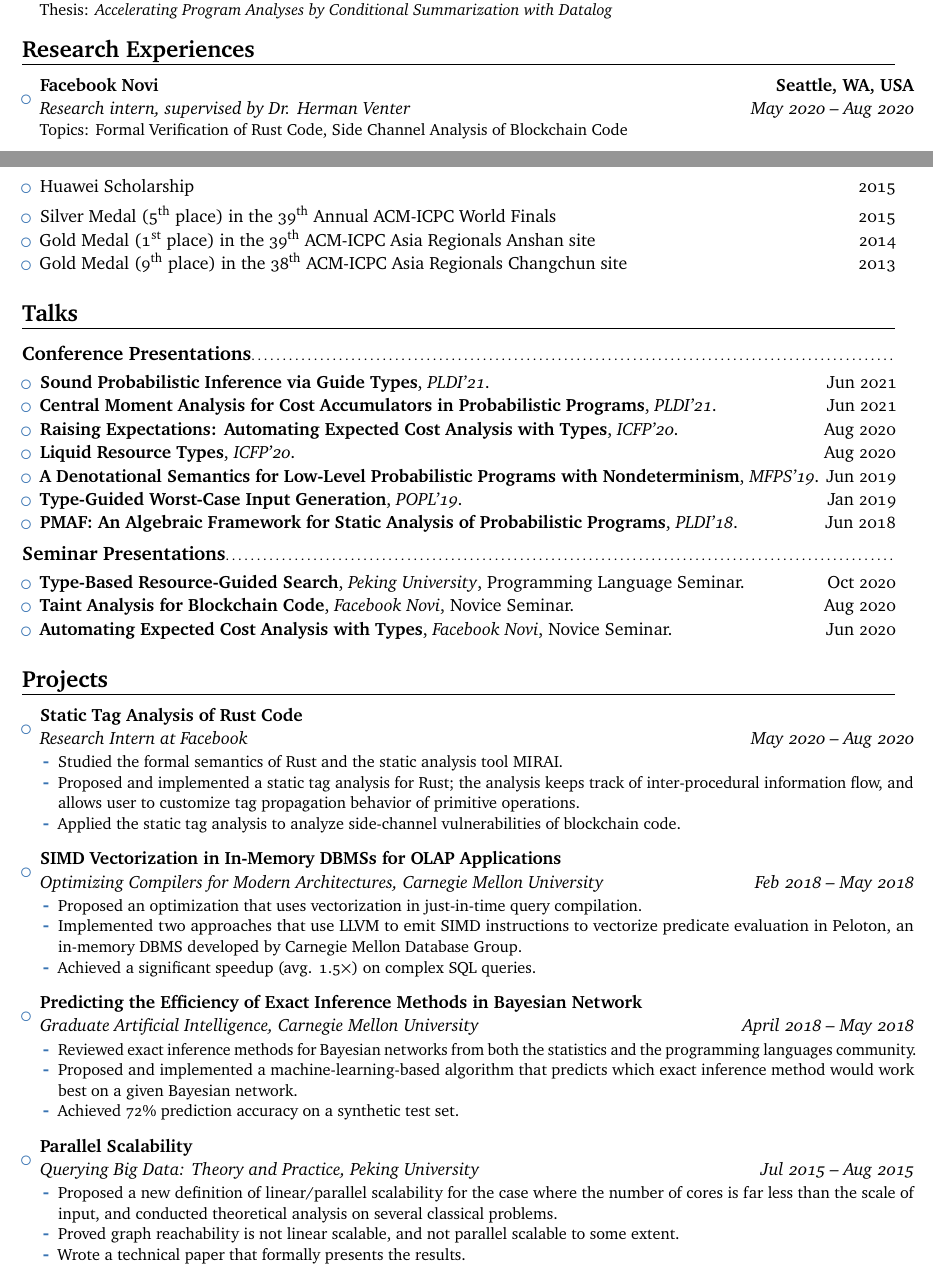
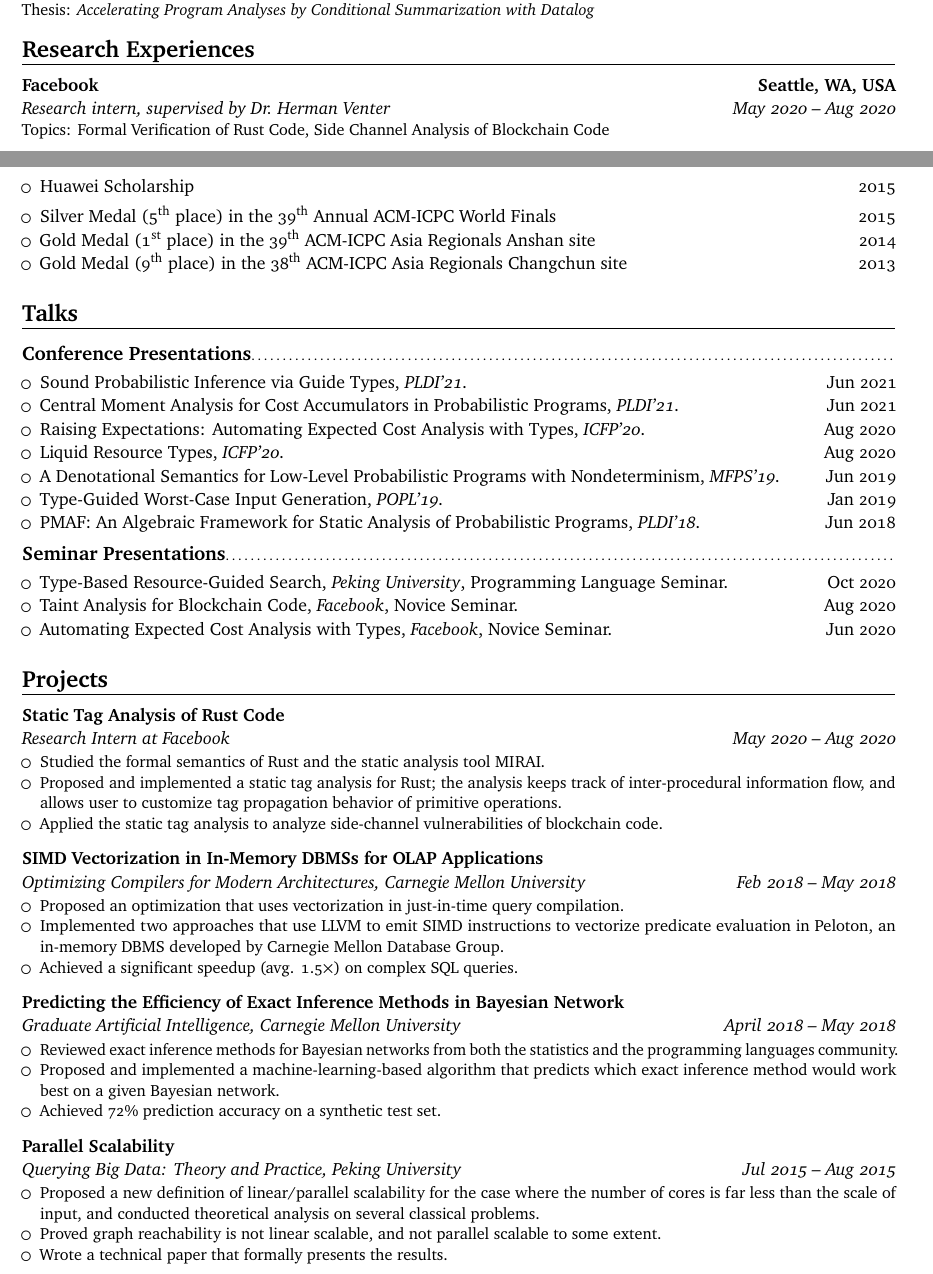
Before and after one commit to stonebuddha/sundries, a LaTeX CV (cv/root.tex): two parts of pages 1 and 3 of 3, joined at a grey line, cut so that both start at the same text. Compiled offline with pdfLaTeX.

Commit message:
updated cv

```diff
--- a/cv/root.tex
+++ b/cv/root.tex
@@ -9,7 +9,7 @@
 
 % modern themes
 \moderncvstyle{banking}                            % style options are 'casual' (default), 'classic', 'oldstyle' and 'banking'
-\moderncvcolor{blue}                                % color options 'blue' (default), 'orange', 'green', 'red', 'purple', 'grey' and 'black'
+\moderncvcolor{black}                                % color options 'blue' (default), 'orange', 'green', 'red', 'purple', 'grey' and 'black'
 %\renewcommand{\familydefault}{\sfdefault}         % to set the default font; use '\sfdefault' for the default sans serif font, '\rmdefault' for the default roman one, or any tex font name
 %\nopagenumbers{}                                  % uncomment to suppress automatic page numbering for CVs longer than one page
 
@@ -89,18 +89,18 @@ and the first resource-aware synthesizer for recursive programs (PLDI'19, ICFP'2
 
   \vspace{4pt}
 
-  \item{\cventry{Sep 2013 -- Jun 2017}{Bachelor of Science (with Honors) in Computer Science \& Technology \emph{(GPA: 3.83/4.0)}}{Peking University}{Beijing, China}{}{Advisor: Prof. Yingfei Xiong \\ Thesis: \emph{Accelerating Program Analyses by Conditional Summarization with Datalog}}}
-\end{itemize}
+  {\cventry{Sep 2013 -- Jun 2017}{Bachelor of Science (with Honors) in Computer Science \& Technology \emph{(GPA: 3.83/4.0)}}{Peking University}{Beijing, China}{}{Advisor: Prof.\ Yingfei Xiong \\ Thesis: \emph{Accelerating Program Analyses by Conditional Summarization with Datalog}}}
+%\end{itemize}
 
 \section{Research Experiences}
 
-\begin{itemize}
+%\begin{itemize}
 %  \item{\cventry{Aug 2017 -- present}{Research assistant, supervised by Prof. Jan Hoffmann}{Carnegie Mellon University}{Pittsburgh, PA}{}
 %  {Topics: Static Analysis of Probabilistic Programs, Automatic Resource Bound Analysis}}
 
 %  \vspace{4pt}
 
-  \item{\cventry{May 2020 -- Aug 2020}{Research intern, supervised by Dr. Herman Venter}{Facebook Novi}{Seattle, WA, USA}{}
+  {\cventry{May 2020 -- Aug 2020}{Research intern, supervised by Dr.\ Herman Venter}{Facebook}{Seattle, WA, USA}{}
   {Topics: Formal Verification of Rust Code, Side Channel Analysis of Blockchain Code}}
 
   \vspace{4pt}
@@ -202,27 +202,27 @@ and the first resource-aware synthesizer for recursive programs (PLDI'19, ICFP'2
 \subsection{Conference Presentations}
 
 \begin{itemize}
-  \item \textbf{Sound Probabilistic Inference via Guide Types}, \emph{PLDI'21}. \hfill Jun 2021
-  \item \textbf{Central Moment Analysis for Cost Accumulators in Probabilistic Programs}, \emph{PLDI'21}. \hfill Jun 2021
-  \item \textbf{Raising Expectations: Automating Expected Cost Analysis with Types}, \emph{ICFP'20}. \hfill Aug 2020
-  \item \textbf{Liquid Resource Types}, \emph{ICFP'20}. \hfill Aug 2020
-  \item \textbf{A Denotational Semantics for Low-Level Probabilistic Programs with Nondeterminism}, \emph{MFPS'19}. \hfill Jun 2019
-  \item \textbf{Type-Guided Worst-Case Input Generation}, \emph{POPL'19}. \hfill Jan 2019
-  \item \textbf{PMAF: An Algebraic Framework for Static Analysis of Probabilistic Programs}, \emph{PLDI'18}. \hfill Jun 2018
+  \item {Sound Probabilistic Inference via Guide Types}, \emph{PLDI'21}. \hfill Jun 2021
+  \item {Central Moment Analysis for Cost Accumulators in Probabilistic Programs}, \emph{PLDI'21}. \hfill Jun 2021
+  \item {Raising Expectations: Automating Expected Cost Analysis with Types}, \emph{ICFP'20}. \hfill Aug 2020
+  \item {Liquid Resource Types}, \emph{ICFP'20}. \hfill Aug 2020
+  \item {A Denotational Semantics for Low-Level Probabilistic Programs with Nondeterminism}, \emph{MFPS'19}. \hfill Jun 2019
+  \item {Type-Guided Worst-Case Input Generation}, \emph{POPL'19}. \hfill Jan 2019
+  \item {PMAF: An Algebraic Framework for Static Analysis of Probabilistic Programs}, \emph{PLDI'18}. \hfill Jun 2018
 \end{itemize}
 
 \subsection{Seminar Presentations}
 
 \begin{itemize}
-  \item \textbf{Type-Based Resource-Guided Search}, \emph{Peking University}, Programming Language Seminar. \hfill Oct 2020
-  \item \textbf{Taint Analysis for Blockchain Code}, \emph{Facebook Novi}, Novice Seminar. \hfill Aug 2020
-  \item \textbf{Automating Expected Cost Analysis with Types}, \emph{Facebook Novi}, Novice Seminar. \hfill Jun 2020
+  \item {Type-Based Resource-Guided Search}, \emph{Peking University}, Programming Language Seminar. \hfill Oct 2020
+  \item {Taint Analysis for Blockchain Code}, \emph{Facebook}, Novice Seminar. \hfill Aug 2020
+  \item {Automating Expected Cost Analysis with Types}, \emph{Facebook}, Novice Seminar. \hfill Jun 2020
 \end{itemize}
 
 \section{Projects}
 
-\begin{itemize}
-  \item{\cventry{May 2020 -- Aug 2020}{Research Intern at Facebook}{Static Tag Analysis of Rust Code}{}{}{
+%\begin{itemize}
+  {\cventry{May 2020 -- Aug 2020}{Research Intern at Facebook}{Static Tag Analysis of Rust Code}{}{}{
       \begin{itemize}
         \item Studied the formal semantics of Rust and the static analysis tool MIRAI.
         \item Proposed and implemented a static tag analysis for Rust; the analysis keeps track of inter-procedural information flow, and allows user to customize tag propagation behavior of primitive operations.
@@ -232,7 +232,7 @@ and the first resource-aware synthesizer for recursive programs (PLDI'19, ICFP'2
 
     \vspace{4pt}
 
-  \item{\cventry{Feb 2018 -- May 2018}{Optimizing Compilers for Modern
+  {\cventry{Feb 2018 -- May 2018}{Optimizing Compilers for Modern
         Architectures}{SIMD Vectorization in In-Memory DBMSs for OLAP
         Applications}{}{Carnegie Mellon University}{
         \begin{itemize}
@@ -247,7 +247,7 @@ and the first resource-aware synthesizer for recursive programs (PLDI'19, ICFP'2
 
       \vspace{4pt}
 
-  \item{\cventry{April 2018 -- May 2018}{Graduate Artificial Intelligence}{Predicting the Efficiency of Exact Inference Methods in Bayesian Network}{}{Carnegie Mellon University}{
+  {\cventry{April 2018 -- May 2018}{Graduate Artificial Intelligence}{Predicting the Efficiency of Exact Inference Methods in Bayesian Network}{}{Carnegie Mellon University}{
         \begin{itemize}
         \item Reviewed exact inference methods for Bayesian networks from both the statistics and the programming languages community.
         \item Proposed and implemented a machine-learning-based algorithm that predicts which exact inference method would work best on a given Bayesian network.
@@ -300,7 +300,7 @@ and the first resource-aware synthesizer for recursive programs (PLDI'19, ICFP'2
   %       \end{itemize}
   %     }}
 
-  \item{\cventry{Jul 2015 -- Aug 2015}{Querying Big Data: Theory and
+  {\cventry{Jul 2015 -- Aug 2015}{Querying Big Data: Theory and
         Practice}{Parallel Scalability}{}{Peking University}{
         \begin{itemize}
         \item Proposed a new definition of linear/parallel scalability for the case where the
```
Also changed, not shown: cv/publications.bib (+12 -12 lines), cv/root.tex (13 more changed lines).
